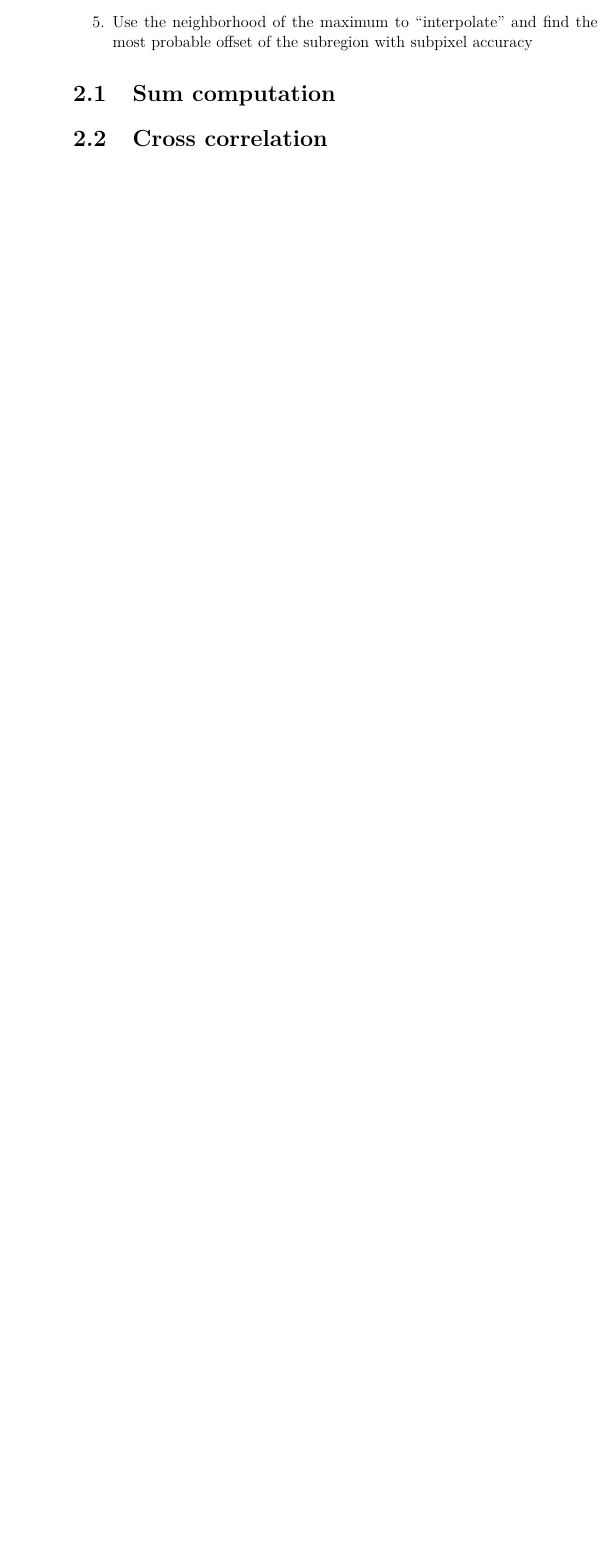
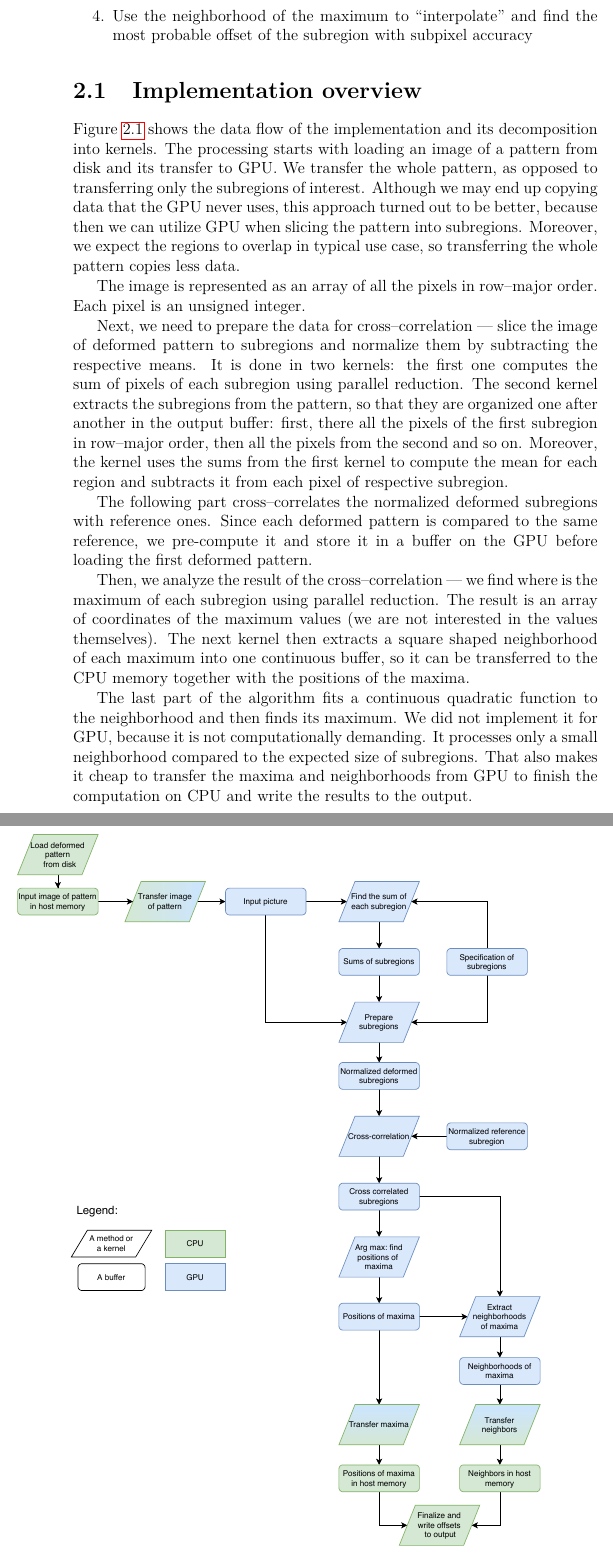
Before and after one commit to michalbali256/emida, a LaTeX thesis (thesis/thesis.tex, which reads thesis/chap03.tex): part of page 26 of 38 before the commit and two parts of pages 26 and 27 of 40 after it, the two joined at a grey line, cut so that both start at the same text, the shorter picture padded with empty space. Compiled offline with pdfLaTeX.

Commit message:
algo overview

```diff
--- a/thesis/chap03.tex
+++ b/thesis/chap03.tex
@@ -28,5 +27,23 @@ The processing of each subregion is done in several steps:
 \end{enumerate}
 
 
+\section{Implementation overview}
 
+\begin{figure}
+	\centering
+	\includegraphics[width=\textwidth]{img/overview}
+	\caption{Processing of one deformed pattern.}
+	\label{overview}
+\end{figure}
 
+\Cref{overview} shows the data flow of the implementation and its decomposition into kernels. The processing starts with loading an image of a pattern from disk and its transfer to GPU. We transfer the whole pattern, as opposed to transferring only the subregions of interest.  Although we may end up copying data that the GPU never uses, this approach turned out to be better, because then we can utilize GPU when slicing the pattern into subregions. Moreover, we expect the regions to overlap in typical use case, so transferring the whole pattern copies less data.
+
+The image is represented as an array of all the pixels in row--major order. Each pixel is an unsigned integer.
+
+Next, we need to prepare the data for cross--correlation --- slice the image of deformed pattern to subregions and normalize them by subtracting the respective means. It is done in two kernels: the first one computes the sum of pixels of each subregion using parallel reduction. The second kernel extracts the subregions from the pattern, so that they are organized one after another in the output buffer: first, there all the pixels of the first subregion in row--major order, then all the pixels from the second and so on. Moreover, the kernel uses the sums from the first kernel to compute the mean for each region and subtracts it from each pixel of respective subregion.
+
+The following part cross--correlates the normalized deformed subregions with reference ones. Since each deformed pattern is compared to the same reference, we pre-compute it and store it in a buffer on the GPU before loading the first deformed pattern.
+
+Then, we analyze the result of the cross--correlation --- we find where is the maximum of each subregion using parallel reduction. The result is an array of coordinates of the maximum values (we are not interested in the values themselves). The next kernel then extracts a square shaped neighborhood of each maximum into one continuous buffer, so it can be transferred to the CPU memory together with the positions of the maxima.
+
+The last part of the algorithm fits a continuous quadratic function to the neighborhood and then finds its maximum. We did not implement it for GPU, because it is not computationally demanding. It processes only a small neighborhood compared to the expected size of subregions. That also makes it cheap to transfer the maxima and neighborhoods from GPU to finish the computation on CPU and write the results to the output.
@@ -34,5 +57,5 @@ The processing of each subregion is done in several steps:
 
 
 \section{Sum computation}
-\section{Cross correlation}
+\section{Cross--correlation}
 \subsection{Fourier transform}
```
Also changed, not shown: thesis/img/overview.pdf (added), thesis/chap03.tex (12 more changed lines).
